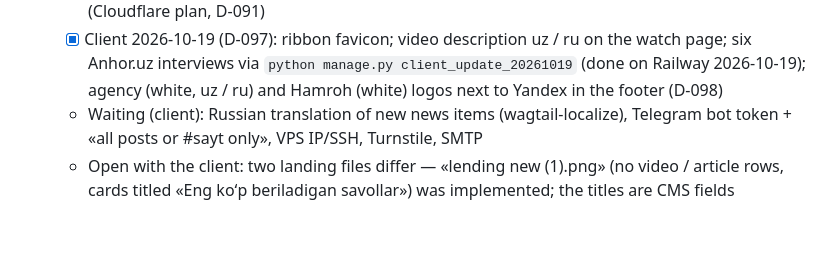
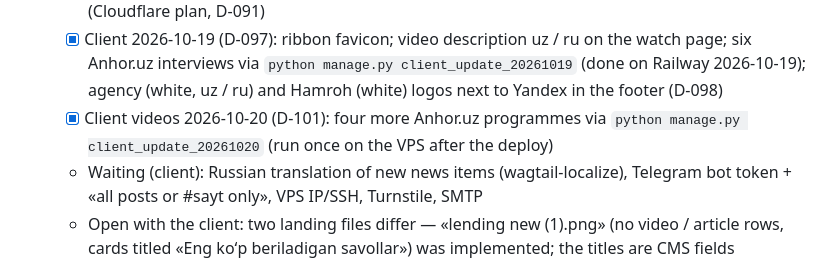
Before and after one commit to diyorbek20037773/ertaaniqla, a Markdown page: PROGRESS.md, the part around the change. Drawn GitHub-style; blank space fills up the shorter version.

Commit message:
docs: D-101 client videos of 2026-10-20
Co-Authored-By: Claude Opus 5.5 <noreply@anthropic.com>

```diff
--- a/PROGRESS.md
+++ b/PROGRESS.md
@@ -181,6 +181,7 @@ The UI design is made by a separate designer and arrives later (Figma). Until th
   - [x] Production on the VPS (D-099, 2026-10-20): https://ertaaniqla.uz (www → apex), dicloud vm673 217.29.115.144, Railway data migrated and compared, Let's Encrypt, Railway stopped (volumes kept). Open: client's Turnstile keys → `ENVIRONMENT=prod`; SMTP; `ROBOTS_NOINDEX=false` at launch; off-server backups (restic target); GitHub `DEPLOY_ENVIRONMENTS` / `DEPLOY_HOST` / `DEPLOY_SSH_KEY` for CD (github_setup.sh, needs the developer's permission); delete the Railway project when no longer needed
   - [x] www.ertaaniqla.uz → Railway (D-092, RUNBOOK §1.4): live 2026-10-19 (NS → `ns1/ns2.eskiz.uz`, zone in Eskiz DNS hosting, mail kept on the old cPanel host), `SITE_BASE_URL=https://www.ertaaniqla.uz`. Still open: the bare `ertaaniqla.uz` shows the old site until the old host redirects it; demo flags on the real domain (`ROBOTS_NOINDEX=true`, Turnstile test keys, console e-mail). Unused: Railway domain `ertaaniqla.uz` + `docs/dns/ertaaniqla.uz.zone` (Cloudflare plan, D-091)
   - [x] Client 2026-10-19 (D-097): ribbon favicon; video description uz / ru on the watch page; six Anhor.uz interviews via `python manage.py client_update_20261019` (done on Railway 2026-10-19); agency (white, uz / ru) and Hamroh (white) logos next to Yandex in the footer (D-098)
+  - [x] Client videos 2026-10-20 (D-101): four more Anhor.uz programmes via `python manage.py client_update_20261020` (run once on the VPS after the deploy)
   - Waiting (client): Russian translation of new news items (wagtail-localize), Telegram bot token + «all posts or #sayt only», VPS IP/SSH, Turnstile, SMTP
   - Open with the client: two landing files differ — «lending new (1).png» (no video / article rows, cards titled «Eng koʻp beriladigan savollar») was implemented; the titles are CMS fields
 - [x] FINAL REPORT → docs/FINAL_REPORT_uz.md (2026-09-17)
```
Also changed, not shown: docs/DECISIONS.md (+1 -0 lines).
